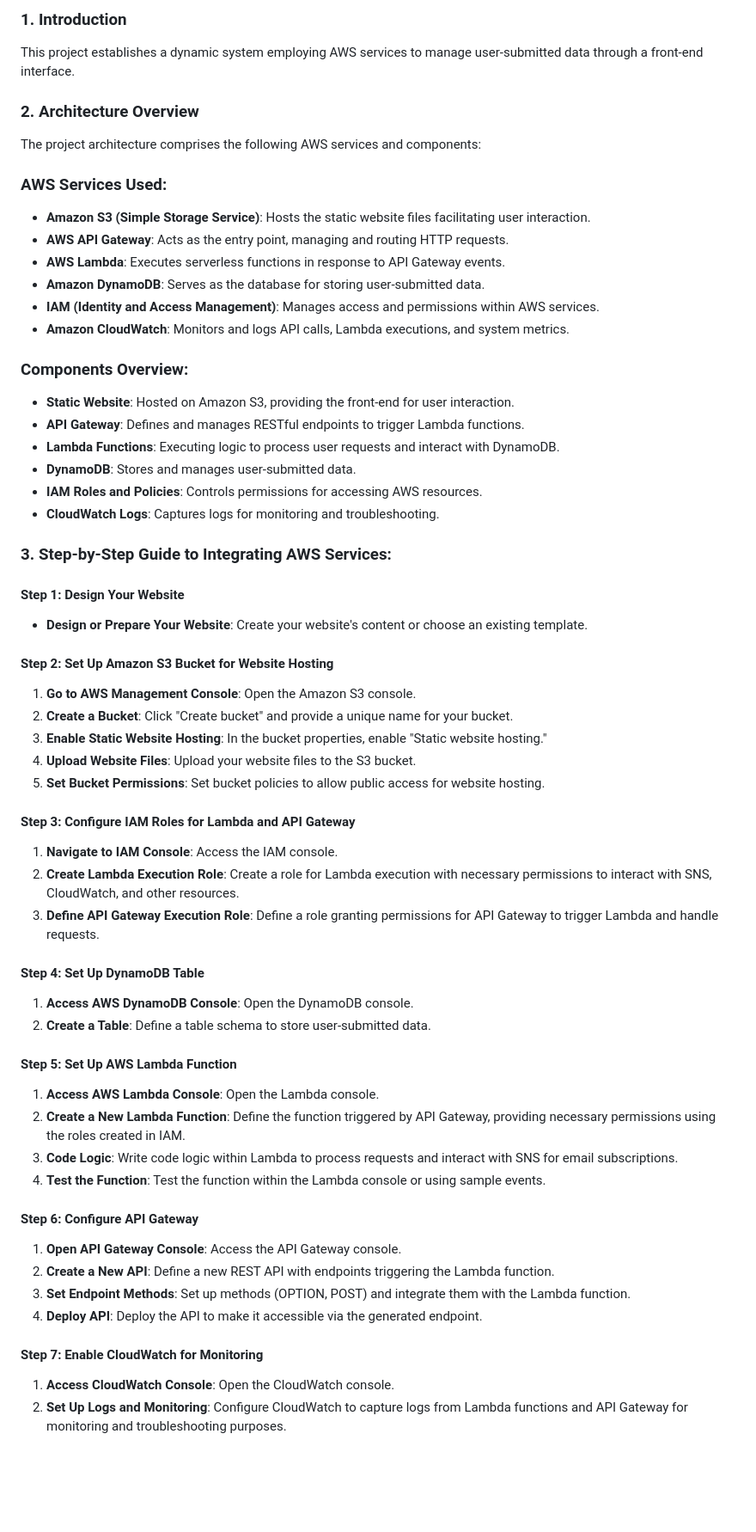
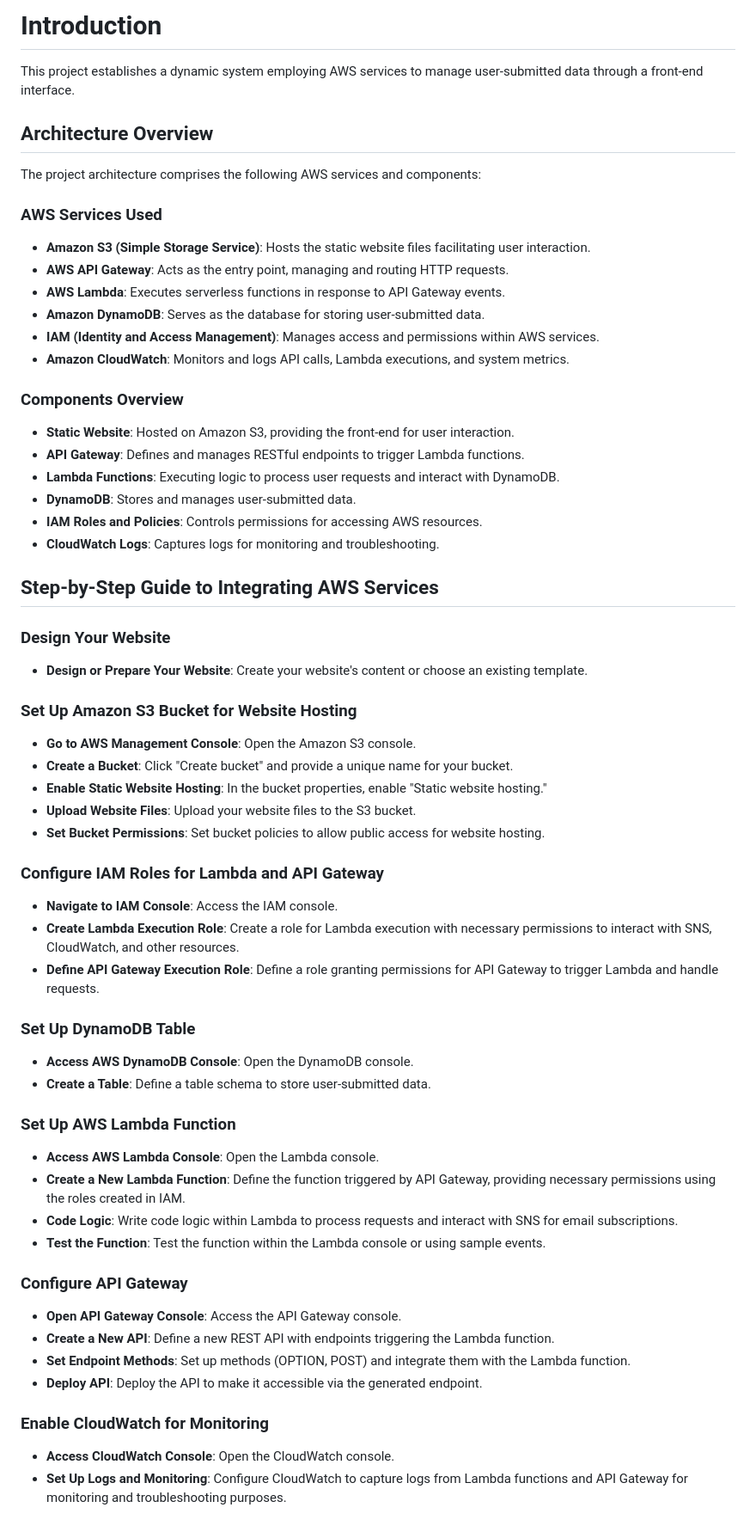
Before and after one commit to akande7/kayRent4U, a Markdown page: README.md, the part around the change. Shown at 86% size. GitHub-like rendering; blank space fills up the shorter version.

```diff
--- a/README.md
+++ b/README.md
@@ -1,10 +1,10 @@
-### 1. Introduction
+# Introduction
 This project establishes a dynamic system employing AWS services to manage user-submitted data through a front-end interface.
 
-### 2. Architecture Overview
+## Architecture Overview
 The project architecture comprises the following AWS services and components:
 
-### AWS Services Used:
+### AWS Services Used
 - **Amazon S3 (Simple Storage Service)**: Hosts the static website files facilitating user interaction.
 - **AWS API Gateway**: Acts as the entry point, managing and routing HTTP requests.
 - **AWS Lambda**: Executes serverless functions in response to API Gateway events.
@@ -12,7 +12,7 @@ The project architecture comprises the following AWS services and components:
 - **IAM (Identity and Access Management)**: Manages access and permissions within AWS services.
 - **Amazon CloudWatch**: Monitors and logs API calls, Lambda executions, and system metrics.
 
-### Components Overview:
+### Components Overview
 - **Static Website**: Hosted on Amazon S3, providing the front-end for user interaction.
 - **API Gateway**: Defines and manages RESTful endpoints to trigger Lambda functions.
 - **Lambda Functions**: Executing logic to process user requests and interact with DynamoDB.
@@ -20,38 +20,38 @@ The project architecture comprises the following AWS services and components:
 - **IAM Roles and Policies**: Controls permissions for accessing AWS resources.
 - **CloudWatch Logs**: Captures logs for monitoring and troubleshooting.
 
-### 3. Step-by-Step Guide to Integrating AWS Services:
-#### Step 1: Design Your Website
+## Step-by-Step Guide to Integrating AWS Services
+### Design Your Website
 - **Design or Prepare Your Website**: Create your website's content or choose an existing template.
 
-#### Step 2: Set Up Amazon S3 Bucket for Website Hosting
-1. **Go to AWS Management Console**: Open the Amazon S3 console.
-2. **Create a Bucket**: Click "Create bucket" and provide a unique name for your bucket.
-3. **Enable Static Website Hosting**: In the bucket properties, enable "Static website hosting."
-4. **Upload Website Files**: Upload your website files to the S3 bucket.
-5. **Set Bucket Permissions**: Set bucket policies to allow public access for website hosting.
+### Set Up Amazon S3 Bucket for Website Hosting
+- **Go to AWS Management Console**: Open the Amazon S3 console.
+- **Create a Bucket**: Click "Create bucket" and provide a unique name for your bucket.
+- **Enable Static Website Hosting**: In the bucket properties, enable "Static website hosting."
+- **Upload Website Files**: Upload your website files to the S3 bucket.
+- **Set Bucket Permissions**: Set bucket policies to allow public access for website hosting.
 
-#### Step 3: Configure IAM Roles for Lambda and API Gateway
-1. **Navigate to IAM Console**: Access the IAM console.
-2. **Create Lambda Execution Role**: Create a role for Lambda execution with necessary permissions to interact with SNS, CloudWatch, and other resources.
-3. **Define API Gateway Execution Role**: Define a role granting permissions for API Gateway to trigger Lambda and handle requests.
+### Configure IAM Roles for Lambda and API Gateway
+- **Navigate to IAM Console**: Access the IAM console.
+- **Create Lambda Execution Role**: Create a role for Lambda execution with necessary permissions to interact with SNS, CloudWatch, and other resources.
+- **Define API Gateway Execution Role**: Define a role granting permissions for API Gateway to trigger Lambda and handle requests.
 
-#### Step 4: Set Up DynamoDB Table
-1.  **Access AWS DynamoDB Console**: Open the DynamoDB console.
-2.  **Create a Table**: Define a table schema to store user-submitted data.
+### Set Up DynamoDB Table
+-  **Access AWS DynamoDB Console**: Open the DynamoDB console.
+-  **Create a Table**: Define a table schema to store user-submitted data.
 
-#### Step 5: Set Up AWS Lambda Function
-1. **Access AWS Lambda Console**: Open the Lambda console.
-2. **Create a New Lambda Function**: Define the function triggered by API Gateway, providing necessary permissions using the roles created in IAM.
-3. **Code Logic**: Write code logic within Lambda to process requests and interact with SNS for email subscriptions.
-4. **Test the Function**: Test the function within the Lambda console or using sample events.
+### Set Up AWS Lambda Function
+- **Access AWS Lambda Console**: Open the Lambda console.
+- **Create a New Lambda Function**: Define the function triggered by API Gateway, providing necessary permissions using the roles created in IAM.
+- **Code Logic**: Write code logic within Lambda to process requests and interact with SNS for email subscriptions.
+- **Test the Function**: Test the function within the Lambda console or using sample events.
 
-#### Step 6: Configure API Gateway
-1. **Open API Gateway Console**: Access the API Gateway console.
-2. **Create a New API**: Define a new REST API with endpoints triggering the Lambda function.
-3. **Set Endpoint Methods**: Set up methods (OPTION, POST) and integrate them with the Lambda function.
-4. **Deploy API**: Deploy the API to make it accessible via the generated endpoint.
+### Configure API Gateway
+- **Open API Gateway Console**: Access the API Gateway console.
+- **Create a New API**: Define a new REST API with endpoints triggering the Lambda function.
+- **Set Endpoint Methods**: Set up methods (OPTION, POST) and integrate them with the Lambda function.
+- **Deploy API**: Deploy the API to make it accessible via the generated endpoint.
 
-#### Step 7: Enable CloudWatch for Monitoring
-1. **Access CloudWatch Console**: Open the CloudWatch console.
-2. **Set Up Logs and Monitoring**: Configure CloudWatch to capture logs from Lambda functions and API Gateway for monitoring and troubleshooting purposes.
+### Enable CloudWatch for Monitoring
+- **Access CloudWatch Console**: Open the CloudWatch console.
+- **Set Up Logs and Monitoring**: Configure CloudWatch to capture logs from Lambda functions and API Gateway for monitoring and troubleshooting purposes.
```
